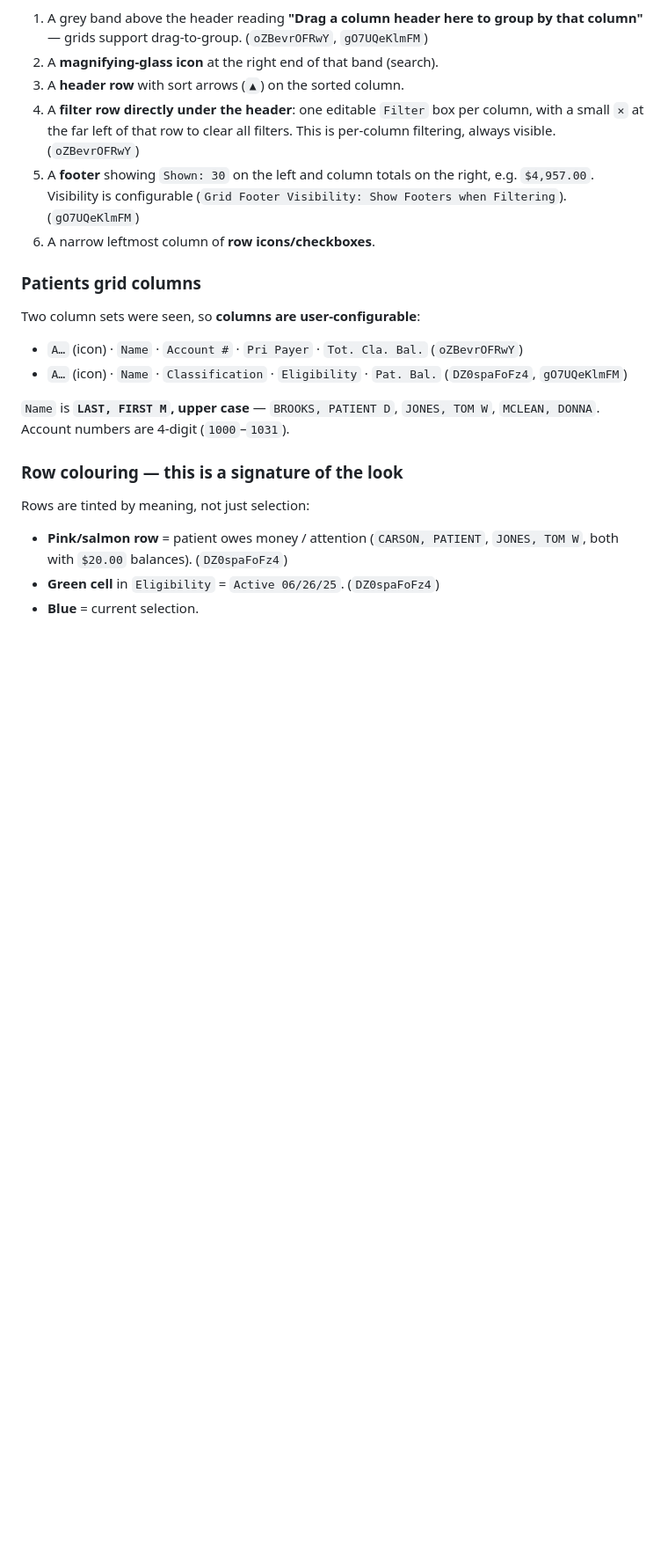
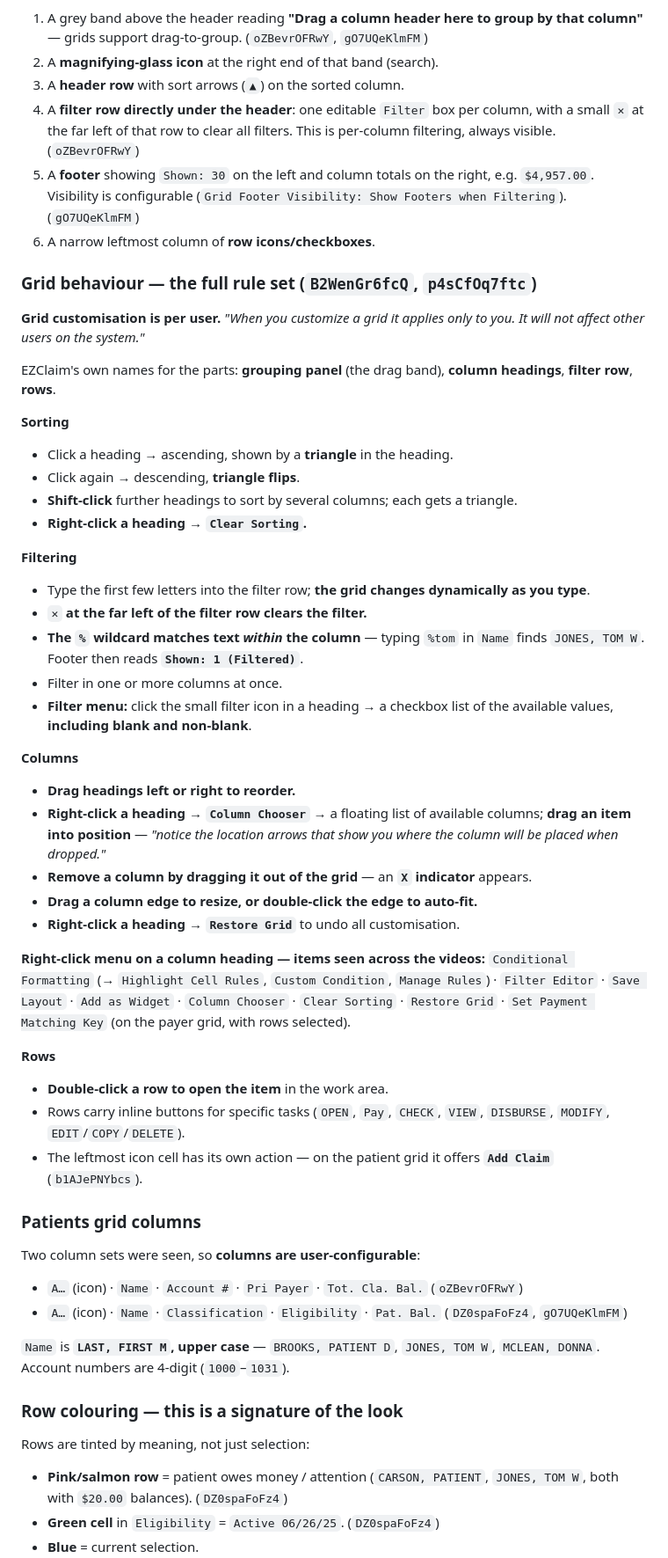
Before and after one commit to blarocca142-cloud/Thunder-chat, a Markdown page: Thunder-chat-v3/thunder-claims/EZCLAIM-LOOK.md, the part around one of its changes. Shown at 88% size. GitHub-like rendering; blank space fills up the shorter version.

Commit message:
EZClaim look study: videos 37-38 (navigation, grid behaviour, wildcard filters)
Co-Authored-By: Claude <noreply@anthropic.com>

```diff
--- a/Thunder-chat-v3/thunder-claims/EZCLAIM-LOOK.md
+++ b/Thunder-chat-v3/thunder-claims/EZCLAIM-LOOK.md
@@ -102,6 +134,54 @@ Every grid in EZClaim shares the same behaviour and furniture:
    e.g. `$4,957.00`. Visibility is configurable
    (`Grid Footer Visibility: Show Footers when Filtering`). (`gO7UQeKlmFM`)
 6. A narrow leftmost column of **row icons/checkboxes**.
+
+### Grid behaviour — the full rule set (`B2WenGr6fcQ`, `p4sCfOq7ftc`)
+
+**Grid customisation is per user.** *"When you customize a grid it applies only
+to you. It will not affect other users on the system."*
+
+EZClaim's own names for the parts: **grouping panel** (the drag band),
+**column headings**, **filter row**, **rows**.
+
+**Sorting**
+- Click a heading → ascending, shown by a **triangle** in the heading.
+- Click again → descending, **triangle flips**.
+- **Shift-click** further headings to sort by several columns; each gets a
+  triangle.
+- **Right-click a heading → `Clear Sorting`.**
+
+**Filtering**
+- Type the first few letters into the filter row; **the grid changes
+  dynamically as you type**.
+- **`✕` at the far left of the filter row clears the filter.**
+- **The `%` wildcard matches text *within* the column** — typing `%tom` in
+  `Name` finds `JONES, TOM W`. Footer then reads **`Shown: 1 (Filtered)`**.
+- Filter in one or more columns at once.
+- **Filter menu:** click the small filter icon in a heading → a checkbox list
+  of the available values, **including blank and non-blank**.
+
+**Columns**
+- **Drag headings left or right to reorder.**
+- **Right-click a heading → `Column Chooser`** → a floating list of available
+  columns; **drag an item into position** — *"notice the location arrows that
+  show you where the column will be placed when dropped."*
+- **Remove a column by dragging it out of the grid** — an **`X` indicator**
+  appears.
+- **Drag a column edge to resize, or double-click the edge to auto-fit.**
+- **Right-click a heading → `Restore Grid`** to undo all customisation.
+
+**Right-click menu on a column heading — items seen across the videos:**
+`Conditional Formatting` (→ `Highlight Cell Rules`, `Custom Condition`,
+`Manage Rules`) · `Filter Editor` · `Save Layout` · `Add as Widget` ·
+`Column Chooser` · `Clear Sorting` · `Restore Grid` · `Set Payment Matching
+Key` (on the payer grid, with rows selected).
+
+**Rows**
+- **Double-click a row to open the item** in the work area.
+- Rows carry inline buttons for specific tasks (`OPEN`, `Pay`, `CHECK`,
+  `VIEW`, `DISBURSE`, `MODIFY`, `EDIT`/`COPY`/`DELETE`).
+- The leftmost icon cell has its own action — on the patient grid it offers
+  **`Add Claim`** (`b1AJePNYbcs`).
 
 ### Patients grid columns
 Two column sets were seen, so **columns are user-configurable**:
```
Also changed, not shown: other parts of Thunder-chat-v3/thunder-claims/EZCLAIM-LOOK.md (+32 -0 lines).
